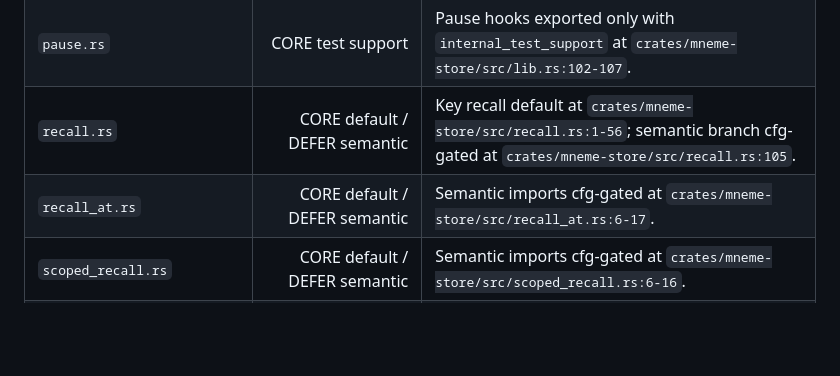
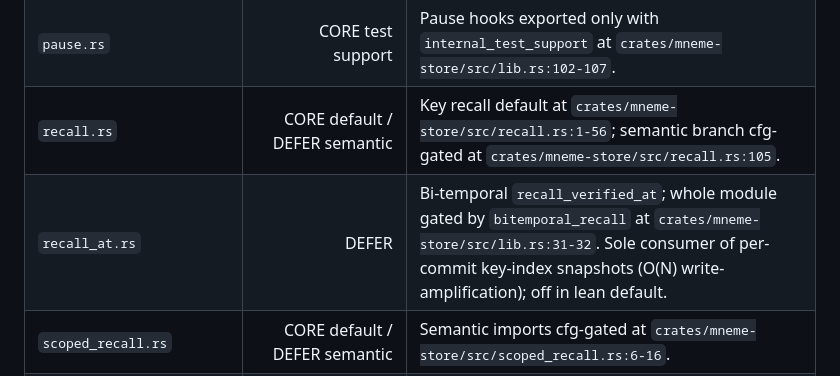
Before and after one commit to HawzhinBlanca/MNEME, a Markdown page: CLASSIFICATION.md, the part around the change. Drawn GitHub-style; blank space fills up the shorter version.

```diff
--- a/CLASSIFICATION.md
+++ b/CLASSIFICATION.md
@@ -166,7 +166,7 @@ Source anchors:
 | `layout.rs` | CORE | Tombstone layout exported at `crates/mneme-store/src/lib.rs:98`. |
 | `pause.rs` | CORE test support | Pause hooks exported only with `internal_test_support` at `crates/mneme-store/src/lib.rs:102-107`. |
 | `recall.rs` | CORE default / DEFER semantic | Key recall default at `crates/mneme-store/src/recall.rs:1-56`; semantic branch cfg-gated at `crates/mneme-store/src/recall.rs:105`. |
-| `recall_at.rs` | CORE default / DEFER semantic | Semantic imports cfg-gated at `crates/mneme-store/src/recall_at.rs:6-17`. |
+| `recall_at.rs` | DEFER | Bi-temporal `recall_verified_at`; whole module gated by `bitemporal_recall` at `crates/mneme-store/src/lib.rs:31-32`. Sole consumer of per-commit key-index snapshots (O(N) write-amplification); off in lean default. |
 | `scoped_recall.rs` | CORE default / DEFER semantic | Semantic imports cfg-gated at `crates/mneme-store/src/scoped_recall.rs:6-16`. |
 | `certify.rs` | DEFER | Module compiled only by `experimental_cognition_cert` at `crates/mneme-store/src/lib.rs:21-22`. |
 | `context_gate.rs` | DEFER | Module compiled only by `context_gate` at `crates/mneme-store/src/lib.rs:6-7` and `crates/mneme-store/src/lib.rs:23-24`. |
```
Also changed, not shown: EXPERIMENTAL.md (+2 -0 lines), LEAN_CORE_READINESS.md (+41 -20 lines).
